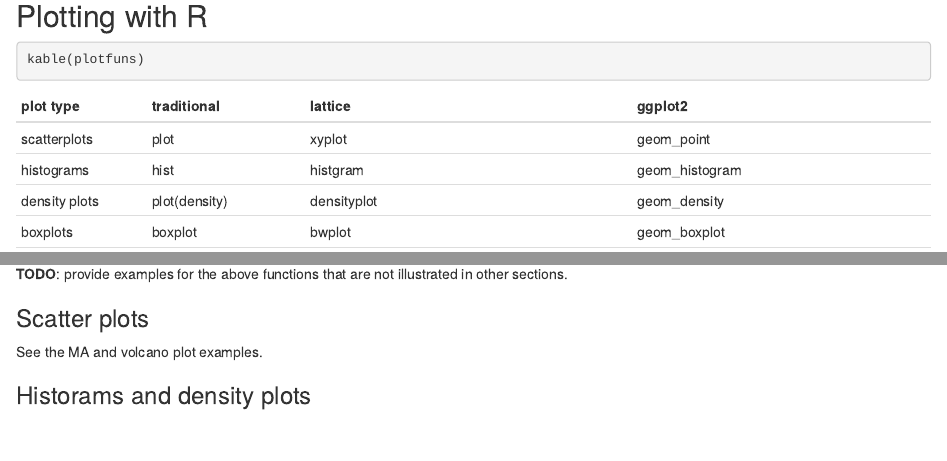
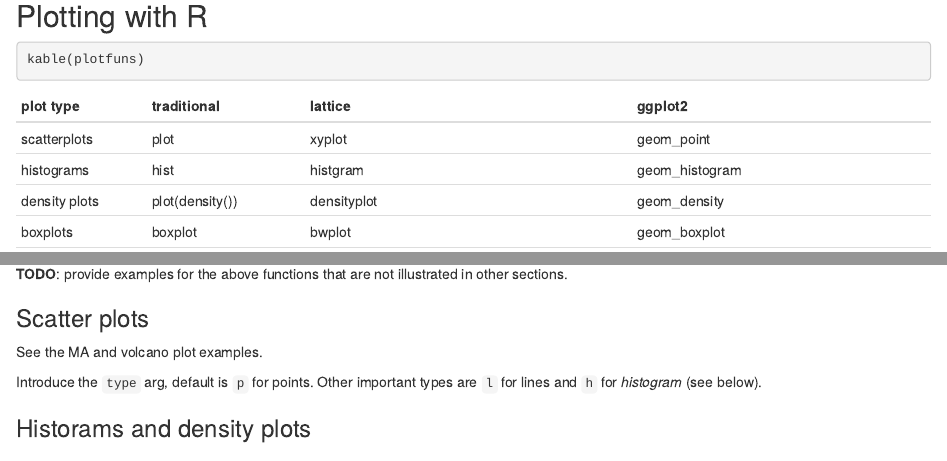
Before and after one commit to lgatto/RforProteomics, an R Markdown document (vignettes/RProtVis.Rmd): the page in a window 1100 px wide, from 8470 px down, and a second part further down, joined at a grey line. Rendered offline with R 4.5, knitr and Pandoc, with nearby package versions; drawn as R Markdown's standard HTML page in place of the format the file asks for; some code elsewhere in the file could not run offline.

Commit message:
mention plot's types

```diff
--- a/vignettes/RProtVis.Rmd
+++ b/vignettes/RProtVis.Rmd
@@ -383,12 +383,18 @@ illustrated in other sections.
 
 See the MA and volcano plot examples.
 
+Introduce the `type` arg, default is `p` for points. Other important
+types are `l` for lines and `h` for *histogram* (see below).
+
 ### Historams and density plots
+
+
 ### Box plots and violin plots
 
 See also the `r CRANpkg("beanplot")` package.
 
 ### Line plots
+
 ### Bar and dot charts
 
 ### Strip plots
```
Also changed, not shown: vignettes/RProtVis.Rmd (2 more changed lines).
